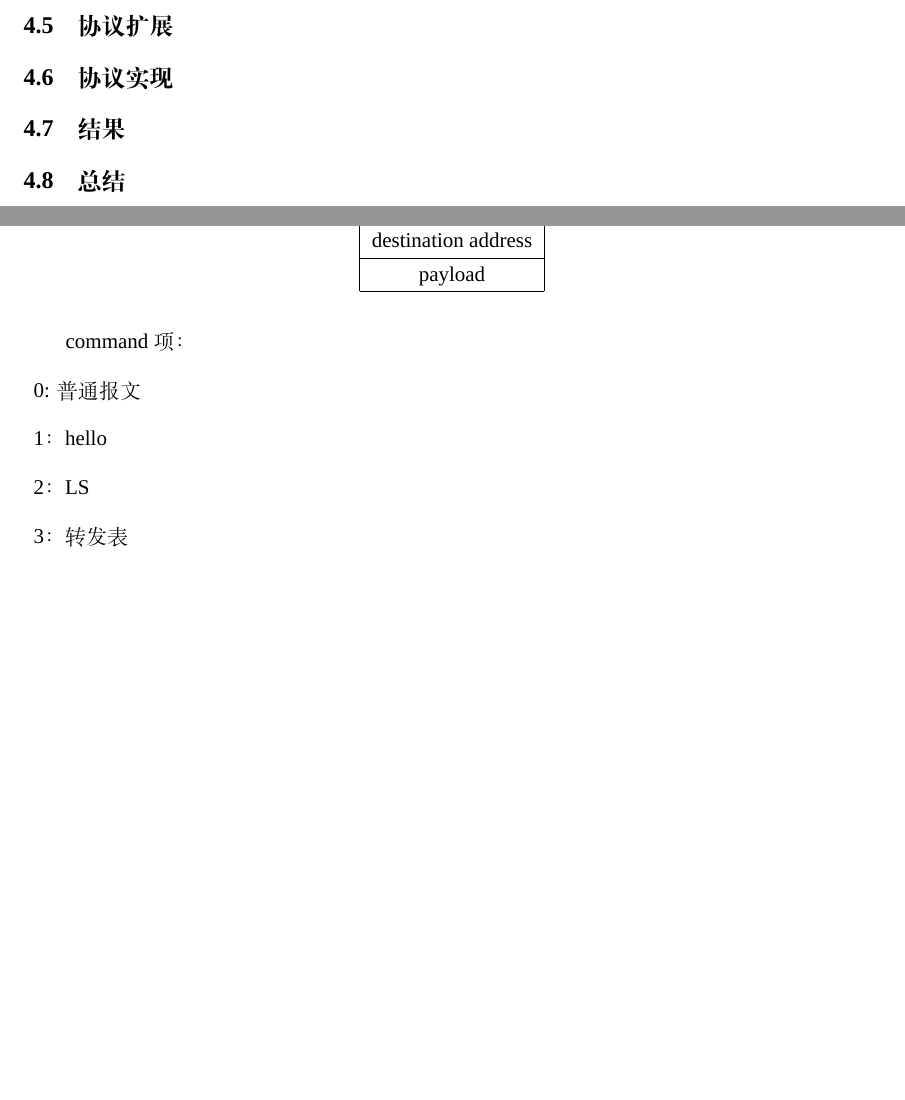
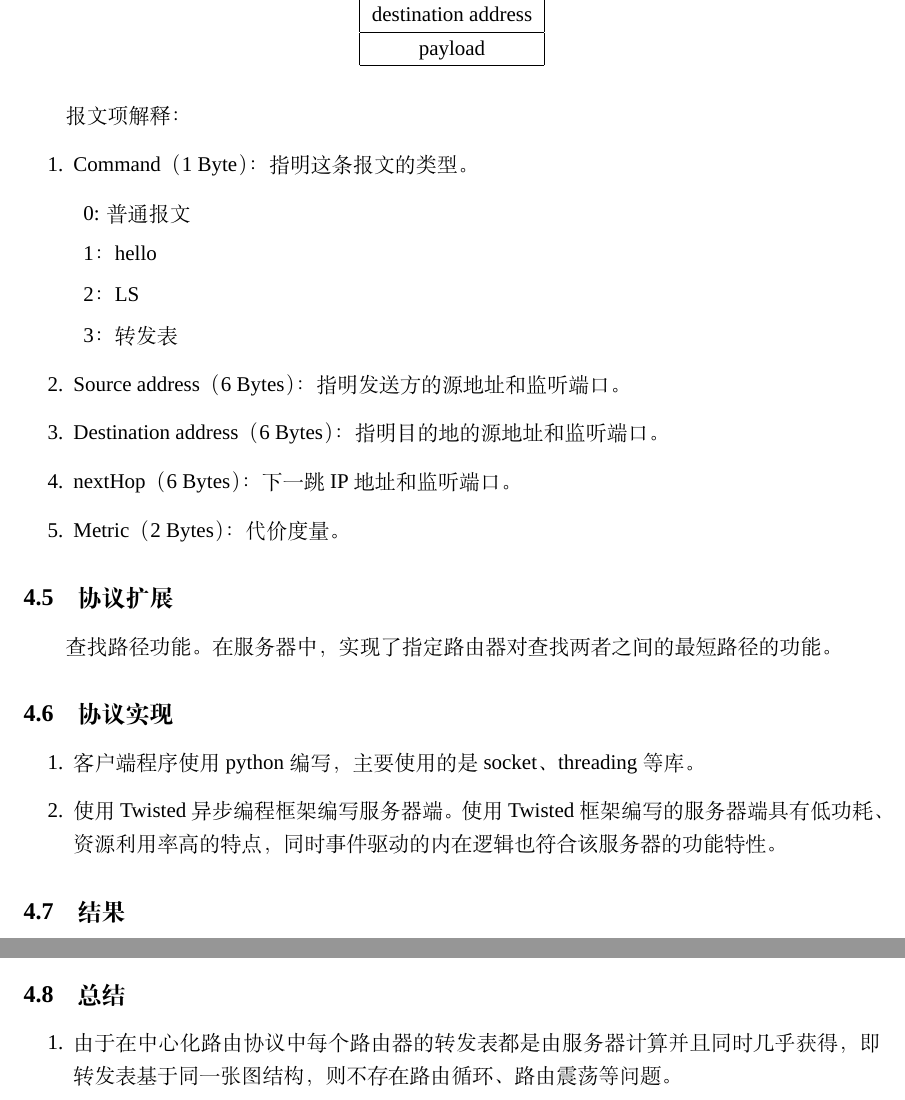
Before and after one commit to xihuai18/Virtual-Routing, a LaTeX document (docs/report.tex, which reads docs/Centralized.tex): two parts of pages 11 and 12 of 13 before the commit and two parts of pages 12 and 14 of 16 after it, joined at a grey line, cut so that both start at the same text, the shorter picture padded with empty space. Compiled offline with XeLaTeX; a missing font is replaced by an installed copy or a similar font.

Commit message:
docs cen

```diff
--- a/docs/Centralized.tex
+++ b/docs/Centralized.tex
@@ -18,13 +22,0 @@
-	\subsection{协议扩展} % (fold)
-	\label{sub:协议扩展}
-
-	% subsection 协议扩展 (end)
-	\subsection{协议实现} % (fold)
-	\label{sub:协议实现}
-
-	% subsection 协议实现 (end)
-	\subsection{结果} % (fold)
-	\label{sub:结果}
-
-	% subsection 结果 (end)
-	\subsection{总结} % (fold)
@@ -95,10 +85,31 @@
 				\hline
 			\end{tabular}
 		\end{table}
-	command 项：
+		\par 报文项解释：
+		\begin{enumerate}
+			\item Command（1 Byte）：指明这条报文的类型。
 				\begin{enumerate}[]
 					\item 0: 普通报文
 					\item 1：hello
 					\item 2：LS
 					\item 3：转发表
 				\end{enumerate}
+			\item Source address（6 Bytes）：指明发送方的源地址和监听端口。
+			\item Destination address（6 Bytes）：指明目的地的源地址和监听端口。
+			\item nextHop（6 Bytes）：下一跳IP地址和监听端口。
+			\item Metric（2 Bytes）：代价度量。
+		\end{enumerate}
+
+	% subsection 报文格式 (end)
+	\subsection{协议扩展} % (fold)
+	\label{sub:协议扩展}
+		查找路径功能。在服务器中，实现了指定路由器对查找两者之间的最短路径的功能。
+	% subsection 协议扩展 (end)
+	\subsection{协议实现} % (fold)
+	\label{sub:协议实现}
+		\begin{enumerate}
+			\item 客户端程序使用python编写，主要使用的是socket、threading等库。
+			\item 使用Twisted异步编程框架编写服务器端。使用Twisted框架编写的服务器端具有低功耗、资源利用率高的特点，同时事件驱动的内在逻辑也符合该服务器的功能特性。
+		\end{enumerate}
+	% subsection 协议实现 (end)
+	\subsection{结果} % (fold)
@@ -105 +134,7 @@
+	\subsection{总结} % (fold)
+	\label{sub:总结}
+		\begin{enumerate}
+			\item 由于在中心化路由协议中每个路由器的转发表都是由服务器计算并且同时几乎获得，即转发表基于同一张图结构，则不存在路由循环、路由震荡等问题。
+		\end{enumerate}
+	% subsection 总结 (end)
 % section Centralized (end)
```
Also changed, not shown: docs/imgs/cenTest1.PNG (added), docs/imgs/cenTest2.PNG (added), docs/report.pdf, docs/Centralized.tex (45 more changed lines), 16 other files. Lines whose indentation alone changed are shown as unchanged.
